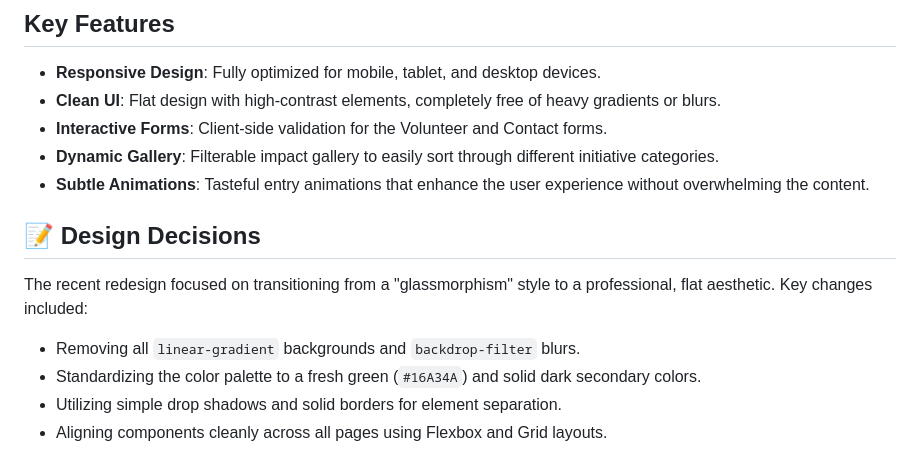
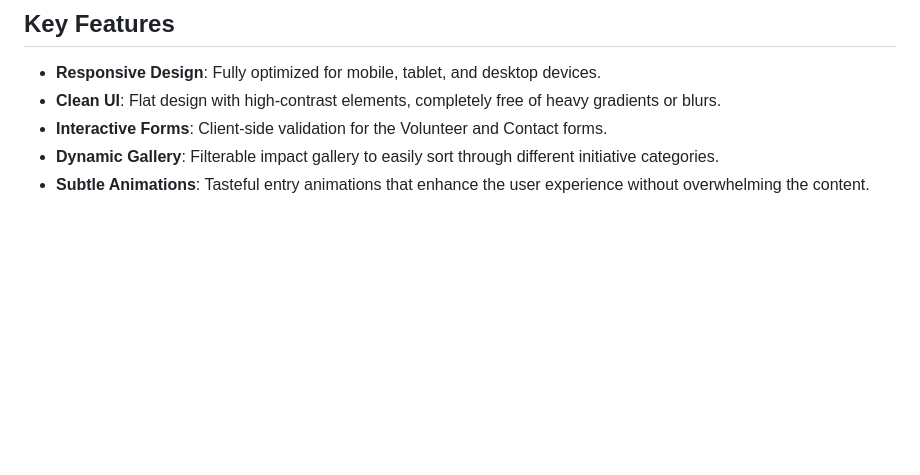
Before and after one commit to khushi-596/sherise_website, a Markdown page: README.md, the part around the change. Drawn GitHub-style; blank space fills up the shorter version.

```diff
--- a/README.md
+++ b/README.md
@@ -59,11 +59,3 @@ Since this is a static website, no complex build process or server backend is re
 - **Interactive Forms**: Client-side validation for the Volunteer and Contact forms.
 - **Dynamic Gallery**: Filterable impact gallery to easily sort through different initiative categories.
 - **Subtle Animations**: Tasteful entry animations that enhance the user experience without overwhelming the content.
-
-## 📝 Design Decisions
-
-The recent redesign focused on transitioning from a "glassmorphism" style to a professional, flat aesthetic. Key changes included:
-- Removing all `linear-gradient` backgrounds and `backdrop-filter` blurs.
-- Standardizing the color palette to a fresh green (`#16A34A`) and solid dark secondary colors.
-- Utilizing simple drop shadows and solid borders for element separation.
-- Aligning components cleanly across all pages using Flexbox and Grid layouts.
```
